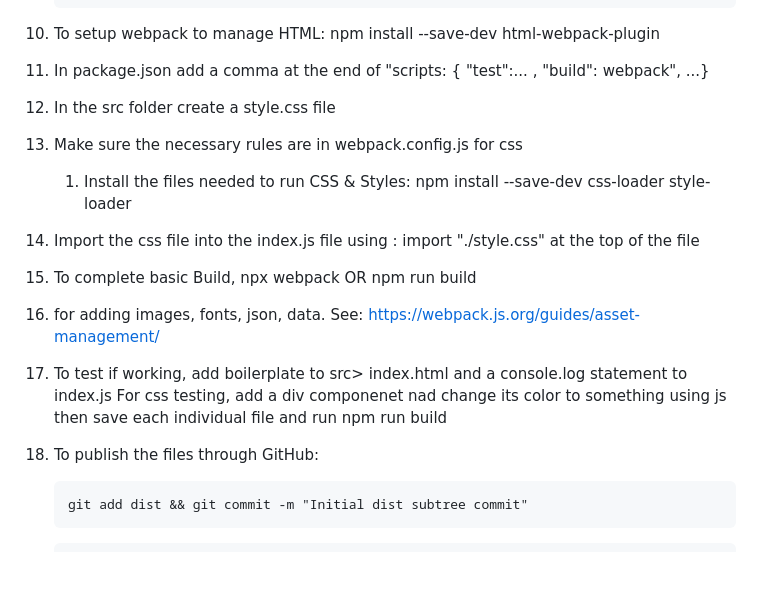
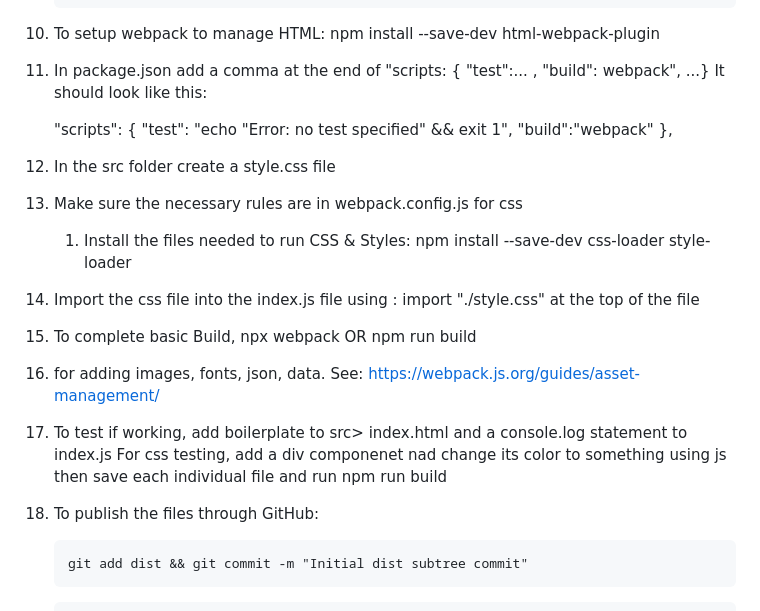
Before and after one commit to nzscode/webpack-template, a Markdown page: README.md, the part around the change. GitHub-like rendering; blank space fills up the shorter version.

````diff
--- a/README.md
+++ b/README.md
@@ -54,22 +54,30 @@ Template for web-publish ready html doc, with webpack install needed only
 11. To setup webpack to manage HTML: npm install --save-dev html-webpack-plugin
 12. In package.json add a comma at the end of "scripts: { "test":... , "build":
     webpack", ...}
-13. In the src folder create a style.css file
-14. Make sure the necessary rules are in webpack.config.js for css
+    It should look like this:
+
+    "scripts": {
+    "test": "echo \"Error: no test specified\" && exit 1",
+    "build":"webpack"
+  },
+
+
+14. In the src folder create a style.css file
+15. Make sure the necessary rules are in webpack.config.js for css
     1. Install the files needed to run CSS & Styles: npm install --save-dev
        css-loader style-loader
-15. Import the css file into the index.js file using : import "./style.css" at
+16. Import the css file into the index.js file using : import "./style.css" at
     the top of the file
-16. To complete basic Build, npx webpack OR npm run build
-17. for adding images, fonts, json, data. See:
+17. To complete basic Build, npx webpack OR npm run build
+18. for adding images, fonts, json, data. See:
     https://webpack.js.org/guides/asset-management/
 
-18. To test if working, add boilerplate to src> index.html and a console.log
+19. To test if working, add boilerplate to src> index.html and a console.log
     statement to index.js For css testing, add a div componenet nad change its
     color to something using js then save each individual file and run npm run
     build
 
-19. To publish the files through GitHub:
+20. To publish the files through GitHub:
 
     ```
     git add dist && git commit -m "Initial dist subtree commit"
````
